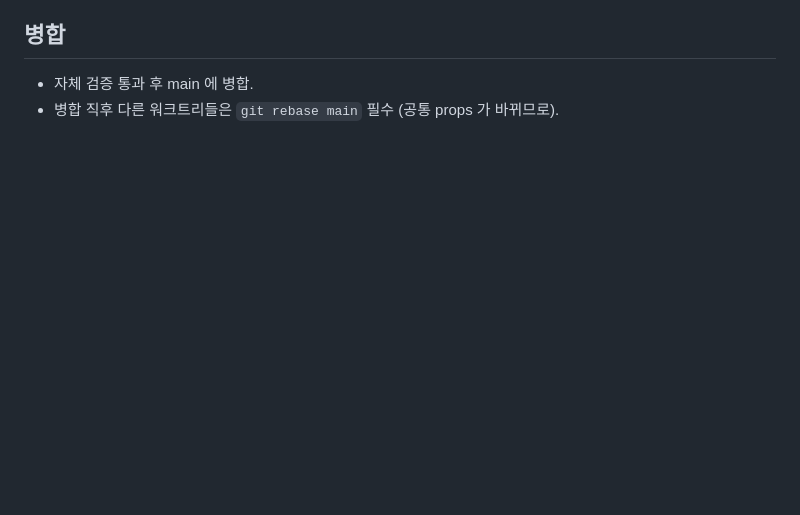
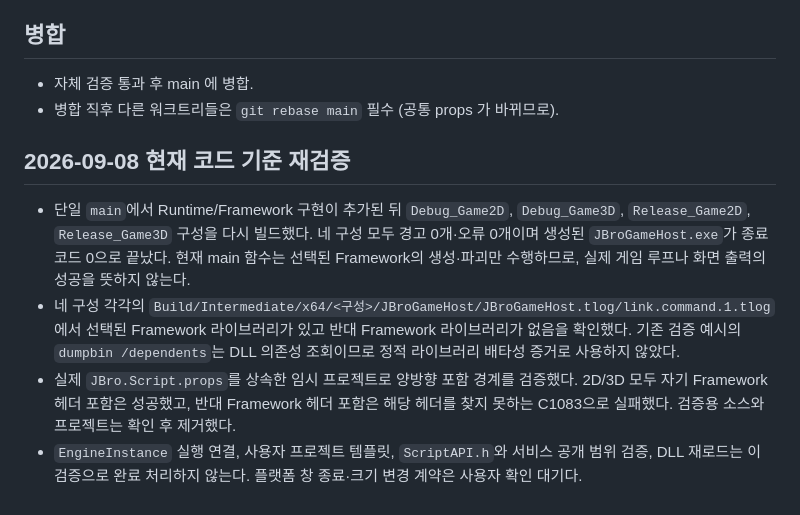
Before and after one commit to taku7664/JBroEngine, a Markdown page: tasks/worktree-build.md, the part around the change. GitHub-like rendering; blank space fills up the shorter version.

Commit message:
Verify game export linkage after runtime implementation

```diff
--- a/tasks/worktree-build.md
+++ b/tasks/worktree-build.md
@@ -130,3 +130,10 @@
 
 - 자체 검증 통과 후 main 에 병합.
 - 병합 직후 다른 워크트리들은 `git rebase main` 필수 (공통 props 가 바뀌므로).
+
+## 2026-09-08 현재 코드 기준 재검증
+
+- 단일 `main`에서 Runtime/Framework 구현이 추가된 뒤 `Debug_Game2D`, `Debug_Game3D`, `Release_Game2D`, `Release_Game3D` 구성을 다시 빌드했다. 네 구성 모두 경고 0개·오류 0개이며 생성된 `JBroGameHost.exe`가 종료 코드 0으로 끝났다. 현재 main 함수는 선택된 Framework의 생성·파괴만 수행하므로, 실제 게임 루프나 화면 출력의 성공을 뜻하지 않는다.
+- 네 구성 각각의 `Build/Intermediate/x64/<구성>/JBroGameHost/JBroGameHost.tlog/link.command.1.tlog`에서 선택된 Framework 라이브러리가 있고 반대 Framework 라이브러리가 없음을 확인했다. 기존 검증 예시의 `dumpbin /dependents`는 DLL 의존성 조회이므로 정적 라이브러리 배타성 증거로 사용하지 않았다.
+- 실제 `JBro.Script.props`를 상속한 임시 프로젝트로 양방향 포함 경계를 검증했다. 2D/3D 모두 자기 Framework 헤더 포함은 성공했고, 반대 Framework 헤더 포함은 해당 헤더를 찾지 못하는 C1083으로 실패했다. 검증용 소스와 프로젝트는 확인 후 제거했다.
+- `EngineInstance` 실행 연결, 사용자 프로젝트 템플릿, `ScriptAPI.h`와 서비스 공개 범위 검증, DLL 재로드는 이 검증으로 완료 처리하지 않는다. 플랫폼 창 종료·크기 변경 계약은 사용자 확인 대기다.
```
